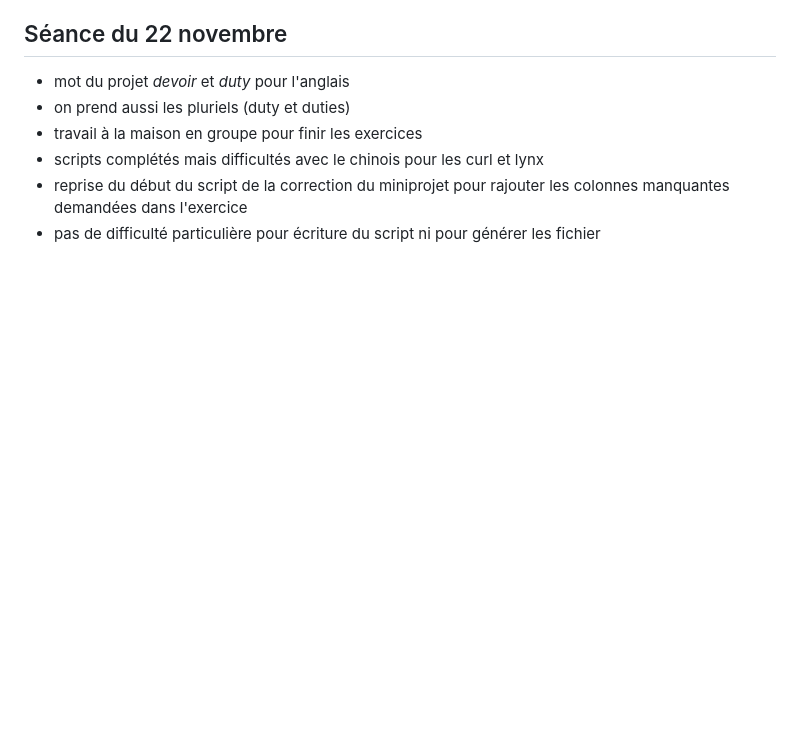
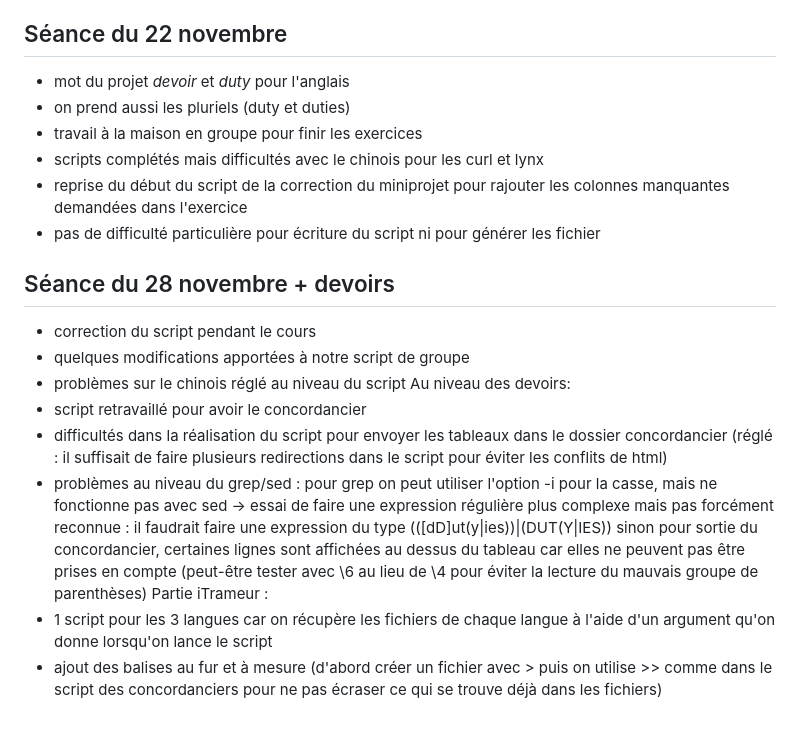
Before and after one commit to 18marie05/PPE1-2023, a Markdown page: journal.md, the part around the change. GitHub-like rendering; blank space fills up the shorter version.

Commit message:
journal séance 10 et devoirs

```diff
--- a/journal.md
+++ b/journal.md
@@ -143,3 +143,15 @@ Correction comprise et permet d'améliorer mon script pour le rendre + clair
 - scripts complétés mais difficultés avec le chinois pour les curl et lynx
 - reprise du début du script de la correction du miniprojet pour rajouter les colonnes manquantes demandées dans l'exercice
 - pas de difficulté particulière pour écriture du script ni pour générer les fichier
+
+## Séance du 28 novembre + devoirs
+- correction du script pendant le cours
+- quelques modifications apportées à notre script de groupe
+- problèmes sur le chinois réglé au niveau du script
+Au niveau des devoirs:
+- script retravaillé pour avoir le concordancier
+- difficultés dans la réalisation du script pour envoyer les tableaux dans le dossier concordancier (réglé : il suffisait de faire plusieurs redirections dans le script pour éviter les conflits de html)
+- problèmes au niveau du grep/sed : pour grep on peut utiliser l'option -i pour la casse, mais ne fonctionne pas avec sed -> essai de faire une expression régulière plus complexe mais pas forcément reconnue : il faudrait faire une expression du type (([dD]ut(y|ies))|(DUT(Y|IES)) sinon pour sortie du concordancier, certaines lignes sont affichées au dessus du tableau car elles ne peuvent pas être prises en compte (peut-être tester avec \6 au lieu de \4 pour éviter la lecture du mauvais groupe de parenthèses)
+Partie iTrameur :
+- 1 script pour les 3 langues car on récupère les fichiers de chaque langue à l'aide d'un argument qu'on donne lorsqu'on lance le script
+- ajout des balises au fur et à mesure (d'abord créer un fichier avec > puis on utilise >> comme dans le script des concordanciers pour ne pas écraser ce qui se trouve déjà dans les fichiers)
```
